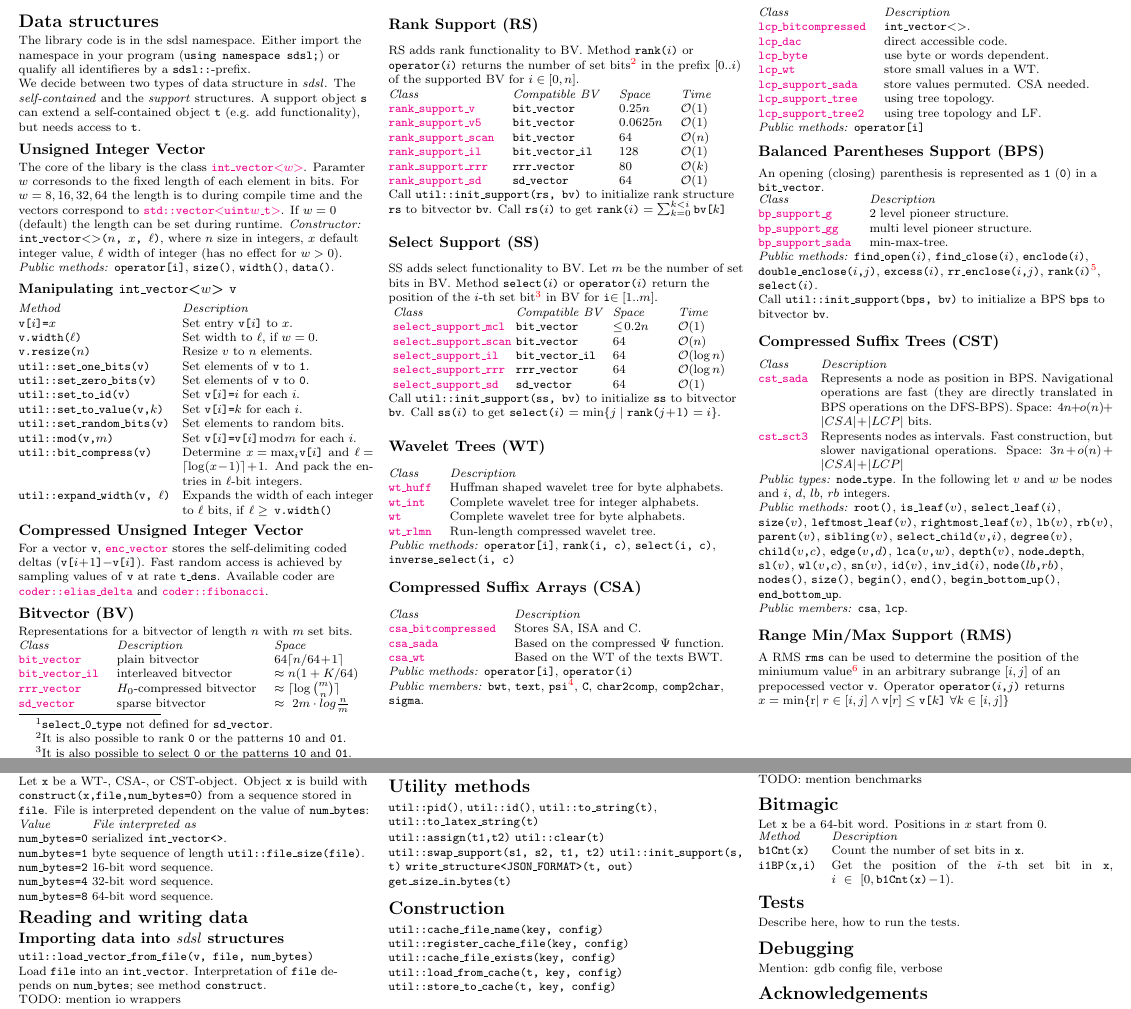
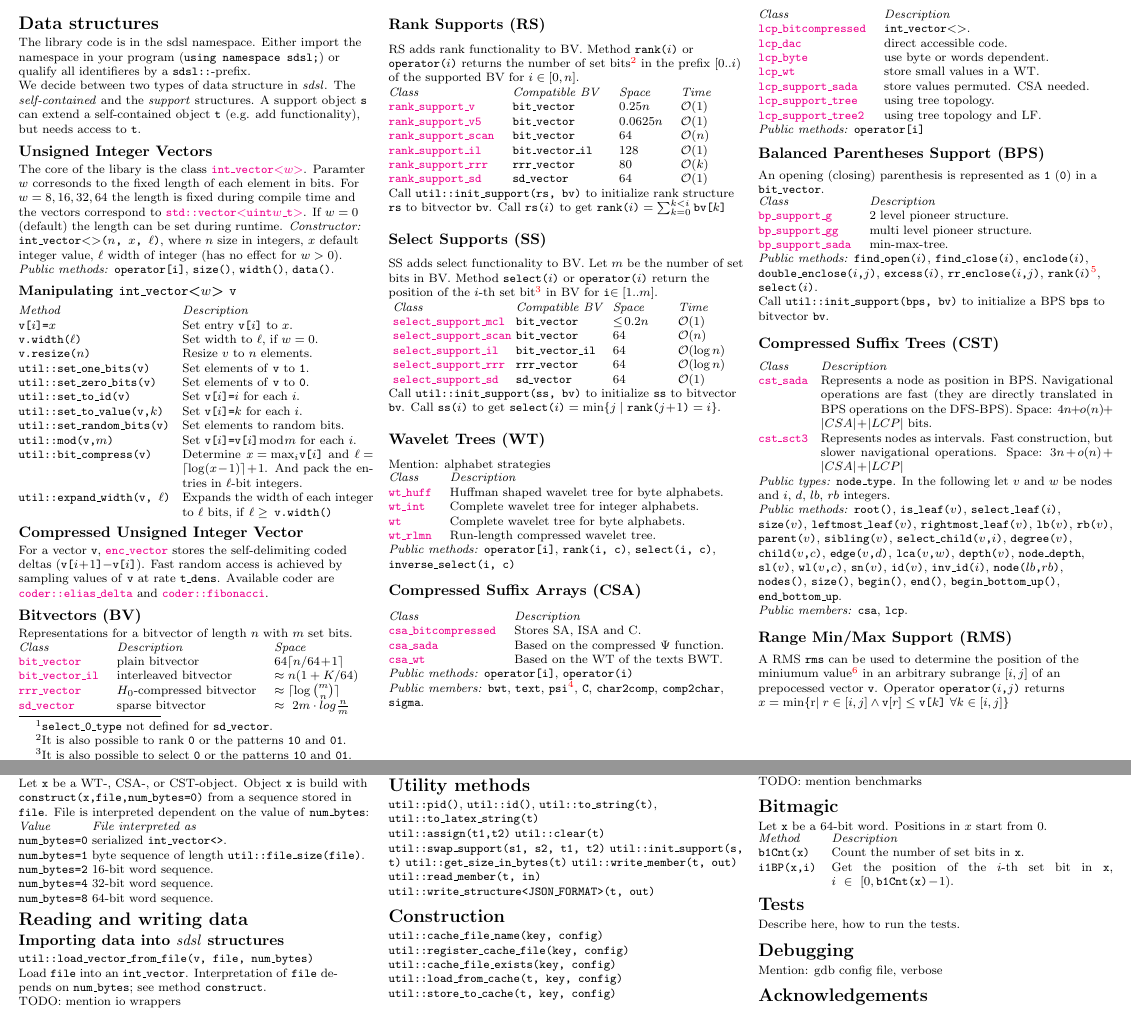
Before and after one commit to simongog/sdsl-lite, a LaTeX document (extras/cheatsheet/sdsl-cheatsheet.tex): two parts of pages 1 and 2 of 2, joined at a grey line, cut so that both start at the same text. Compiled offline with pdfLaTeX.

```diff
--- a/extras/cheatsheet/sdsl-cheatsheet.tex
+++ b/extras/cheatsheet/sdsl-cheatsheet.tex
@@ -171,12 +171,12 @@
 a self-contained object \code{t} (e.g. add functionality), but
 needs access to \code{t}.
 
-\subsection{Unsigned Integer Vector}
+\subsection{Unsigned Integer Vectors}
 The core of the libary is the class
 \href{\sdslgit/include/sdsl/int_vector.hpp}{\sdslintvector\textless$w$\textgreater}.
 Paramter $w$ corresonds to the fixed length of each
 element in bits.  For $w=8,16,32,64$ the length is
-to during compile time and the vectors
+fixed during compile time and the vectors
 correspond to \href{http://www.sgi.com/tech/stl/Vector.html}{\code{std::vector\textless uint$w$\_t\textgreater}}.
 If $w=0$ (default) the length can be set during runtime.
 \textit{Constructor:} \sdslintvectorZ\code{($n$, $x$, $\ell$)}, where
@@ -215,7 +215,7 @@
 are \href{\sdslgit/include/sdsl/coder_elias_delta.hpp}{\sdslcodereliasdelta} and
 \href{\sdslgit/include/sdsl/coder_fibonacci.hpp}{\sdslcoderfibonacci}.
 
-\subsection{Bitvector (BV)}
+\subsection{Bitvectors (BV)}
 Representations for a bitvector of length $n$ with $m$ set bits.
 \begin{tabular}{@{}lll@{}}
 \textit{Class}    & \textit{Description}       & \textit{Space}  \\
@@ -231,7 +231,7 @@
 \textit{Public Types:} \code{rank\_1\_type}, \code{select\_1\_type},
                        \code{select\_0\_type}\footnote{\code{select\_0\_type} not defined for \sdslsdvector.}.
 
-\subsection{Rank Support (RS)}
+\subsection{Rank Supports (RS)}
 RS adds rank functionality to BV. Method
 \code{rank($i$)} or \code{operator($i$)} returns the number
 of set bits\footnote{It is also possible to rank \code{0} or
@@ -255,7 +255,7 @@
 Call~\code{util::init\_support(rs, bv)}~to initialize rank
 structure \code{rs} to bitvector \code{bv}. Call \code{rs($i$)} to get $\code{rank(}i\code{)}=\sum_{k=0}^{k<i}\code{bv[}k\code{]}$
 
-\subsection{Select Support (SS)}\label{sec-SS}
+\subsection{Select Supports (SS)}\label{sec-SS}
 SS adds select functionality to BV. Let $m$ be the number of set bits
 in BV. Method \code{select($i$)} or \code{operator($i$)} return the
 position of the $i$-th set bit%
@@ -280,6 +280,7 @@
 $\code{select(}i\code{)}=\min\{j\mid \code{rank(}j\!+\!1\code{)}=i\}$.
 
 \subsection{Wavelet Trees (WT)}
+Mention: alphabet strategies
 \begin{tabular}{@{}ll@{}}
 \textit{Class}    &\textit{Description} \\
 \href{\sdslgit/include/sdsl/wt_huff.hpp}{\sdslwthuff} &
@@ -460,8 +461,10 @@
 \code{util::clear(t)}
 \code{util::swap\_support(s1, s2, t1, t2)}
 \code{util::init\_support(s, t)}
-\code{write\_structure<JSON\_FORMAT>(t, out)}
-\code{get\_size\_in\_bytes(t)}
+\code{util::get\_size\_in\_bytes(t)}
+\code{util::write\_member(t, out)}
+\code{util::read\_member(t, in)}
+\code{util::write\_structure<JSON\_FORMAT>(t, out)} % in IO???
 
 \section{Construction}
 \code{util::cache\_file\_name(key, config)}
```
Also changed, not shown: 13 other files.
